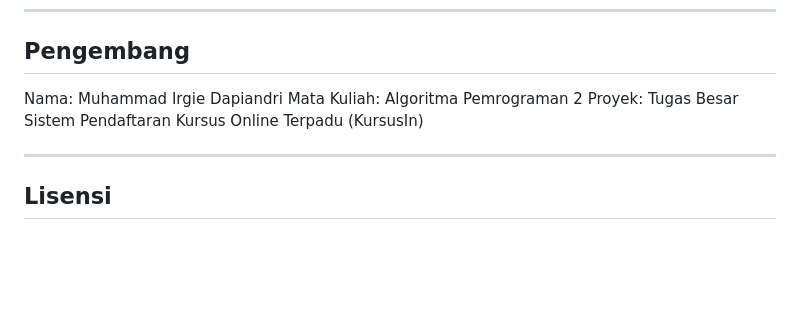
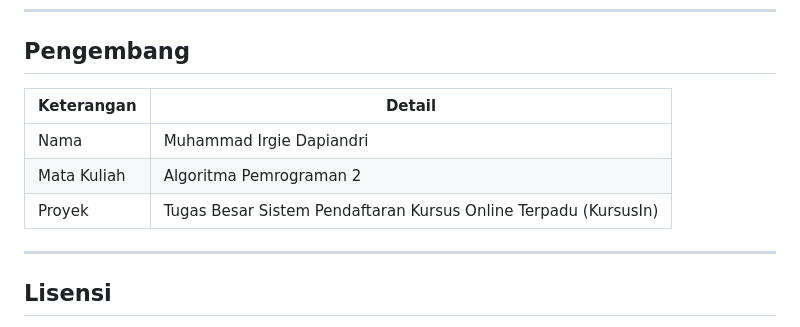
Before and after one commit to dpndri/kursusin-web, a Markdown page: README.md, the part around the change. Rendered like a GitHub page; blank space fills up the shorter version.

Commit message:
update README documentation

```diff
--- a/README.md
+++ b/README.md
@@ -178,9 +178,11 @@ Digunakan untuk mengurutkan peserta berdasarkan nama peserta secara alfabetis.
 
 ## Pengembang
 
-Nama: Muhammad Irgie Dapiandri
-Mata Kuliah: Algoritma Pemrograman 2
-Proyek: Tugas Besar Sistem Pendaftaran Kursus Online Terpadu (KursusIn)
+| Keterangan | Detail |
+|---|---|
+| Nama | Muhammad Irgie Dapiandri |
+| Mata Kuliah | Algoritma Pemrograman 2 |
+| Proyek | Tugas Besar Sistem Pendaftaran Kursus Online Terpadu (KursusIn) |
 
 ---
 
```
